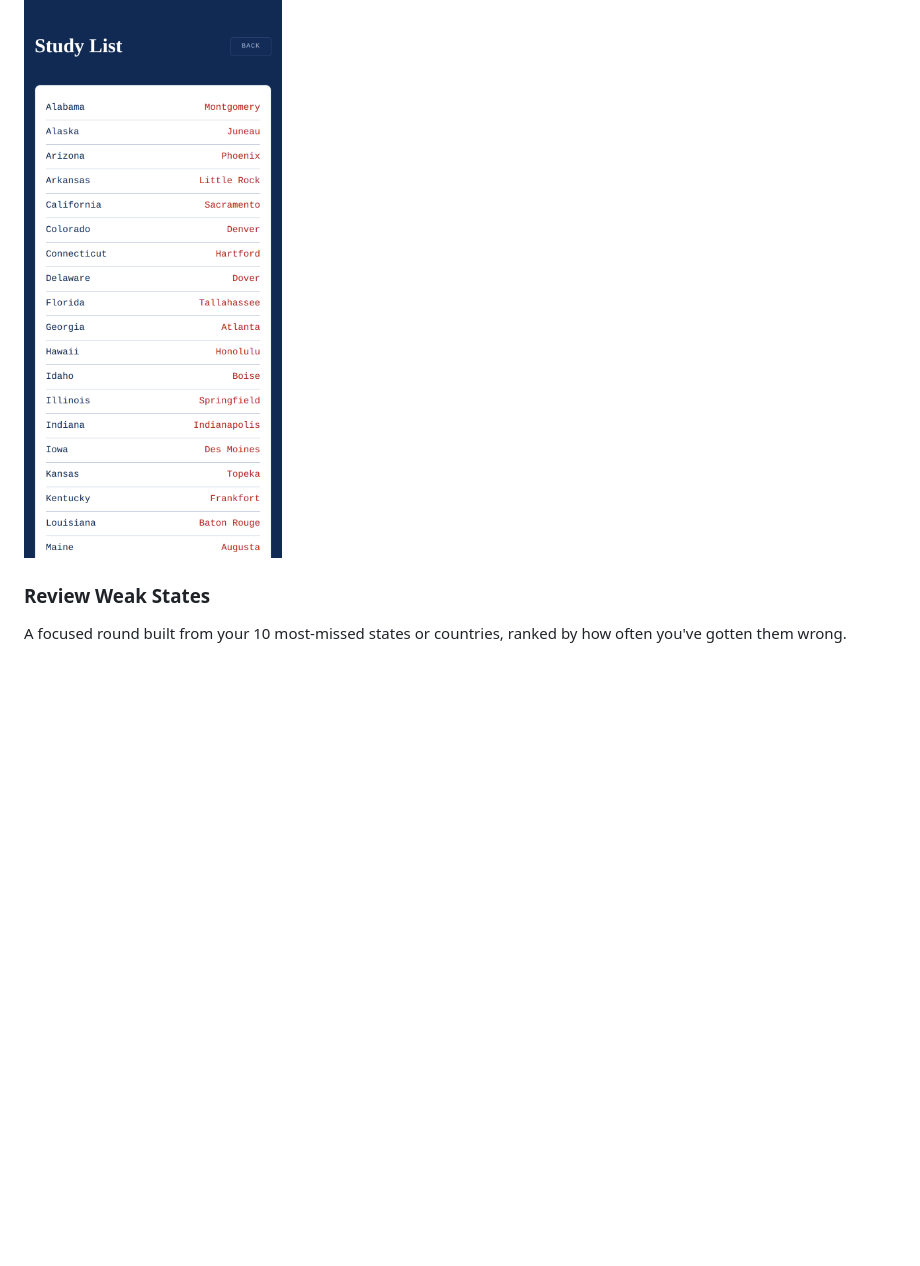
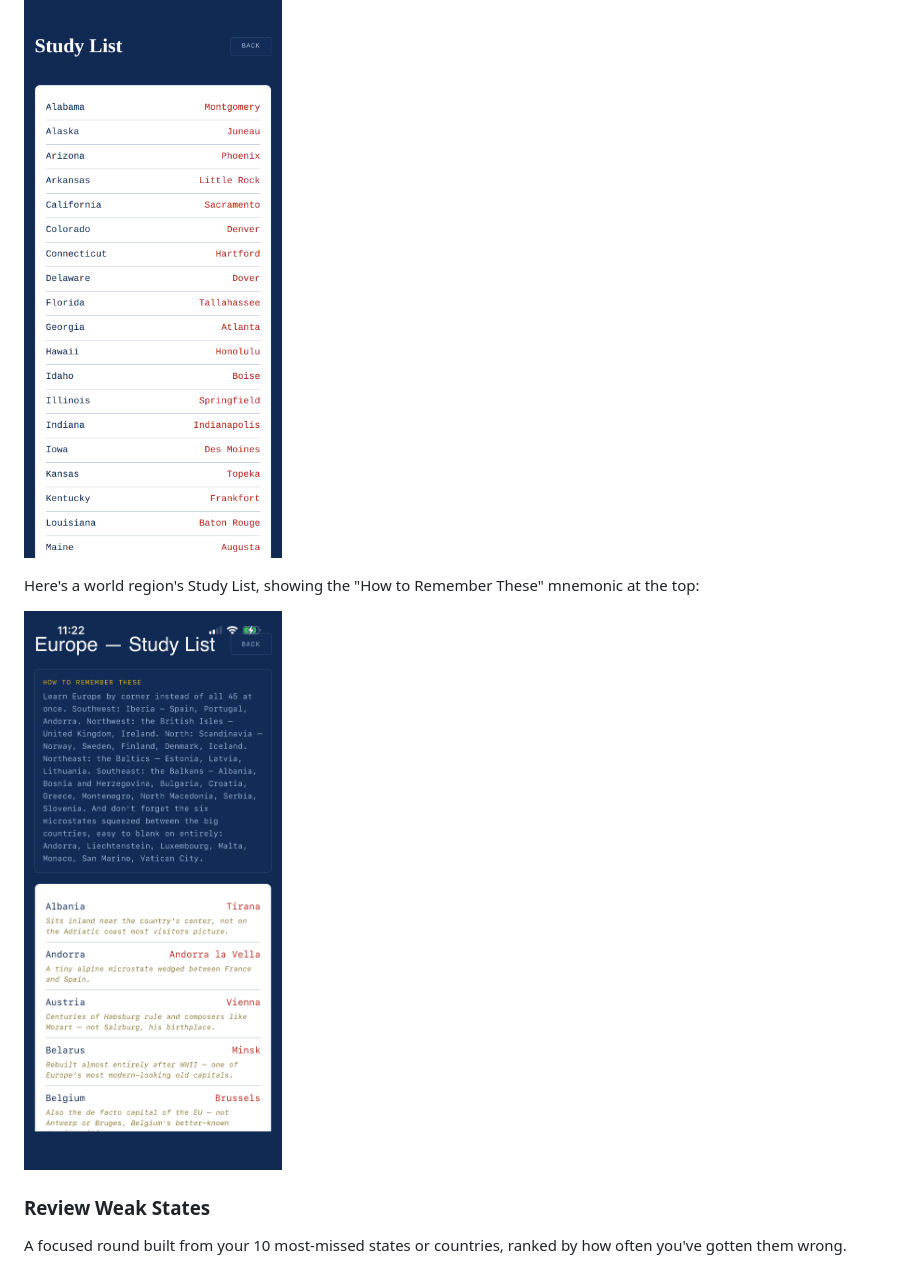
Before and after one commit to daeberly/50-state-capitals, a Markdown page: README.md, the part around one of its changes. Drawn GitHub-style; blank space fills up the shorter version.

Commit message:
Add files via upload
Updated readme

```diff
--- a/README.md
+++ b/README.md
@@ -68,6 +67,10 @@ A plain alphabetical list of state/country and capital pairs, with a hint for ea
 
 ![Study List](screenshots/study-list.png)
 
+Here's a world region's Study List, showing the "How to Remember These" mnemonic at the top:
+
+![Europe Study List with mnemonic](screenshots/Europe%20study%20list.PNG)
+
 ### Review Weak States
 A focused round built from your 10 most-missed states or countries, ranked by how often you've gotten them wrong.
 
```
Also changed, not shown: other parts of README.md (+2 -4 lines).
